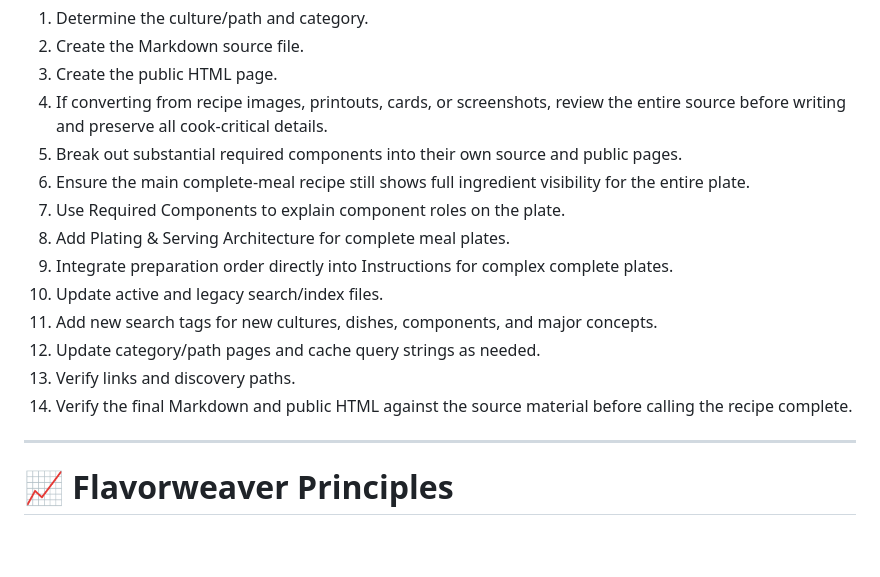
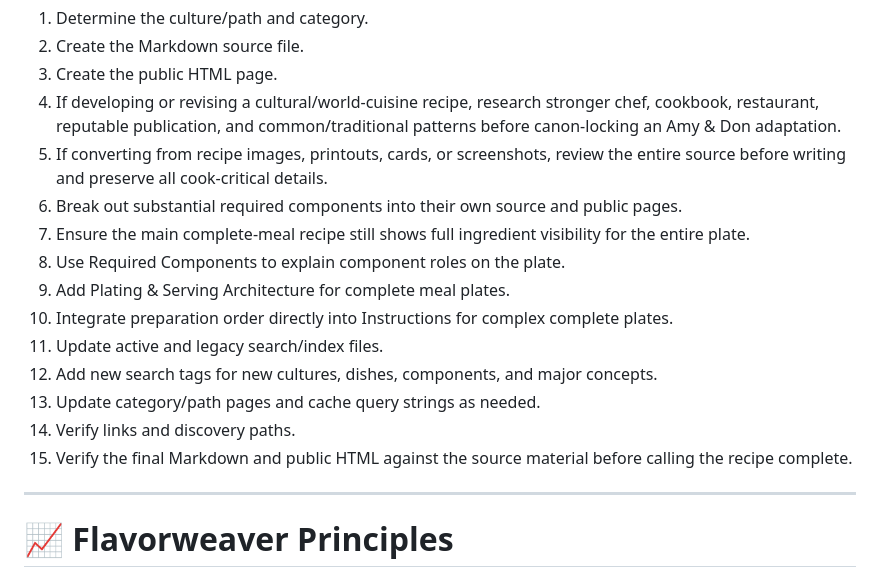
Before and after one commit to ablack2225/Flavorweaver, a Markdown page: readme.md, the part around one of its changes. Drawn GitHub-style; blank space fills up the shorter version.

```diff
--- a/readme.md
+++ b/readme.md
@@ -730,17 +767,18 @@ When adding world-culture recipes:
 1. Determine the culture/path and category.
 2. Create the Markdown source file.
 3. Create the public HTML page.
-4. If converting from recipe images, printouts, cards, or screenshots, review the entire source before writing and preserve all cook-critical details.
-5. Break out substantial required components into their own source and public pages.
-6. Ensure the main complete-meal recipe still shows full ingredient visibility for the entire plate.
-7. Use Required Components to explain component roles on the plate.
-8. Add Plating & Serving Architecture for complete meal plates.
-9. Integrate preparation order directly into Instructions for complex complete plates.
-10. Update active and legacy search/index files.
-11. Add new search tags for new cultures, dishes, components, and major concepts.
-12. Update category/path pages and cache query strings as needed.
-13. Verify links and discovery paths.
-14. Verify the final Markdown and public HTML against the source material before calling the recipe complete.
+4. If developing or revising a cultural/world-cuisine recipe, research stronger chef, cookbook, restaurant, reputable publication, and common/traditional patterns before canon-locking an Amy & Don adaptation.
+5. If converting from recipe images, printouts, cards, or screenshots, review the entire source before writing and preserve all cook-critical details.
+6. Break out substantial required components into their own source and public pages.
+7. Ensure the main complete-meal recipe still shows full ingredient visibility for the entire plate.
+8. Use Required Components to explain component roles on the plate.
+9. Add Plating & Serving Architecture for complete meal plates.
+10. Integrate preparation order directly into Instructions for complex complete plates.
+11. Update active and legacy search/index files.
+12. Add new search tags for new cultures, dishes, components, and major concepts.
+13. Update category/path pages and cache query strings as needed.
+14. Verify links and discovery paths.
+15. Verify the final Markdown and public HTML against the source material before calling the recipe complete.
 
 ---
 
```
Also changed, not shown: other parts of readme.md (+38 -0 lines).
